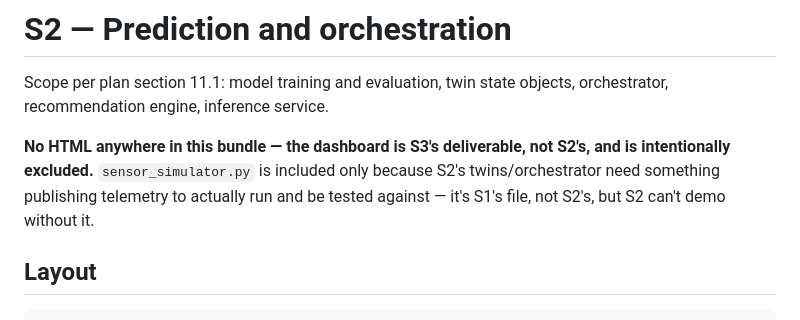
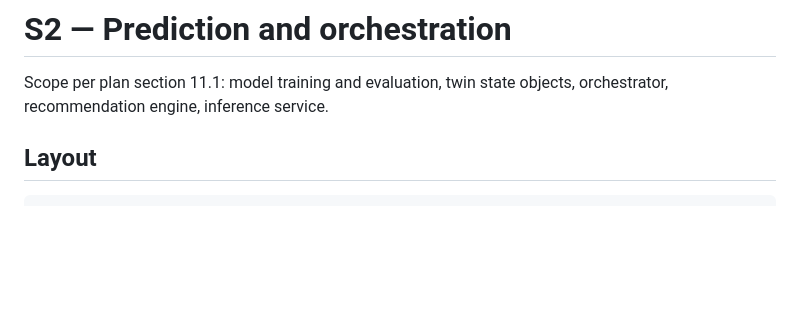
Before and after one commit to johncharles-dev/Data_Center_Digital_Twin, a Markdown page: README.md, the part around the change. Drawn GitHub-style; blank space fills up the shorter version.

Commit message:
Update README to clarify project components
Removed HTML exclusion note and clarified purpose of sensor_simulator.py.

```diff
--- a/README.md
+++ b/README.md
@@ -2,12 +2,6 @@
 
 Scope per plan section 11.1: model training and evaluation, twin state
 objects, orchestrator, recommendation engine, inference service.
-
-**No HTML anywhere in this bundle — the dashboard is S3's deliverable,
-not S2's, and is intentionally excluded.** `sensor_simulator.py` is
-included only because S2's twins/orchestrator need something publishing
-telemetry to actually run and be tested against — it's S1's file, not
-S2's, but S2 can't demo without it.
 
 ## Layout
 
```
